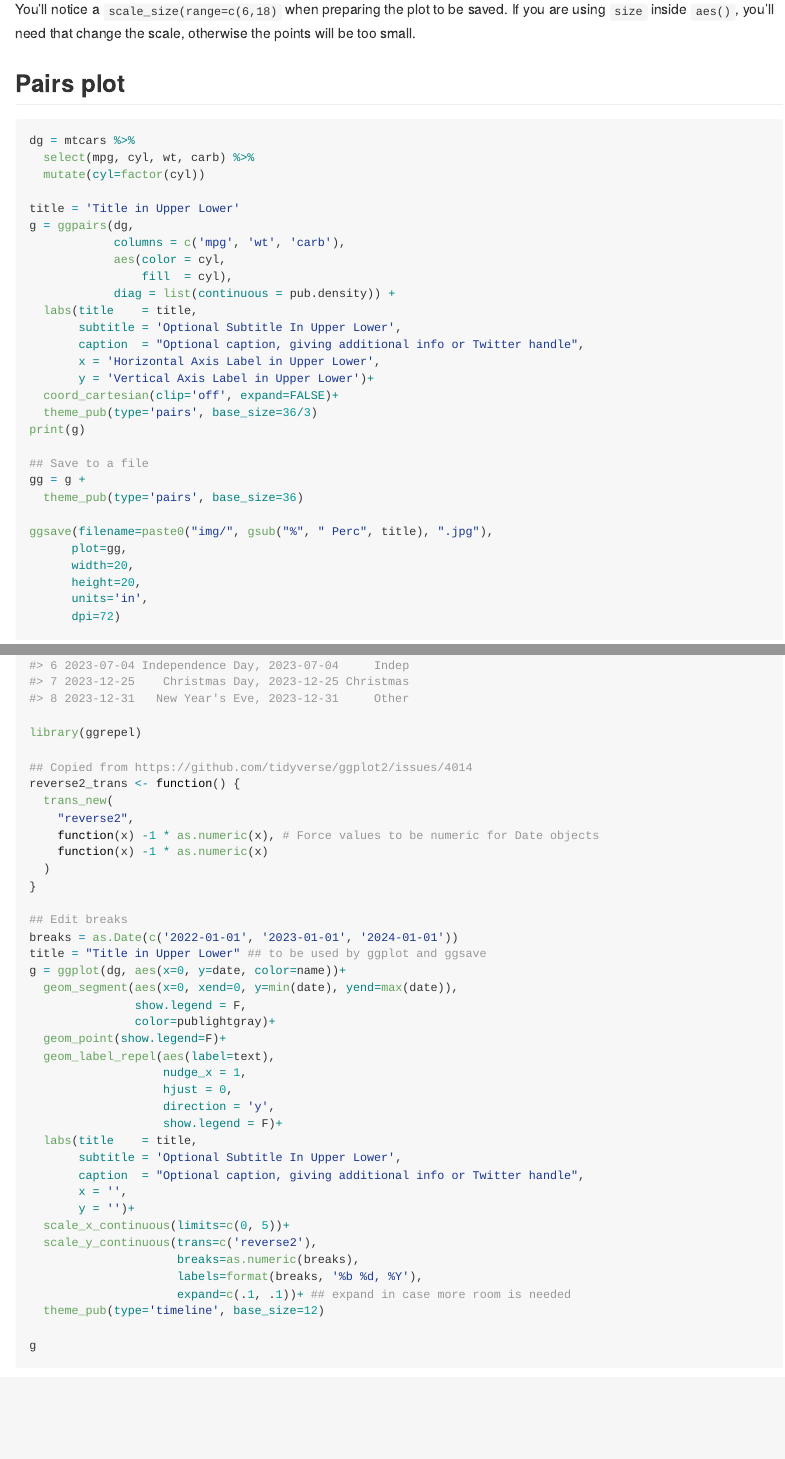
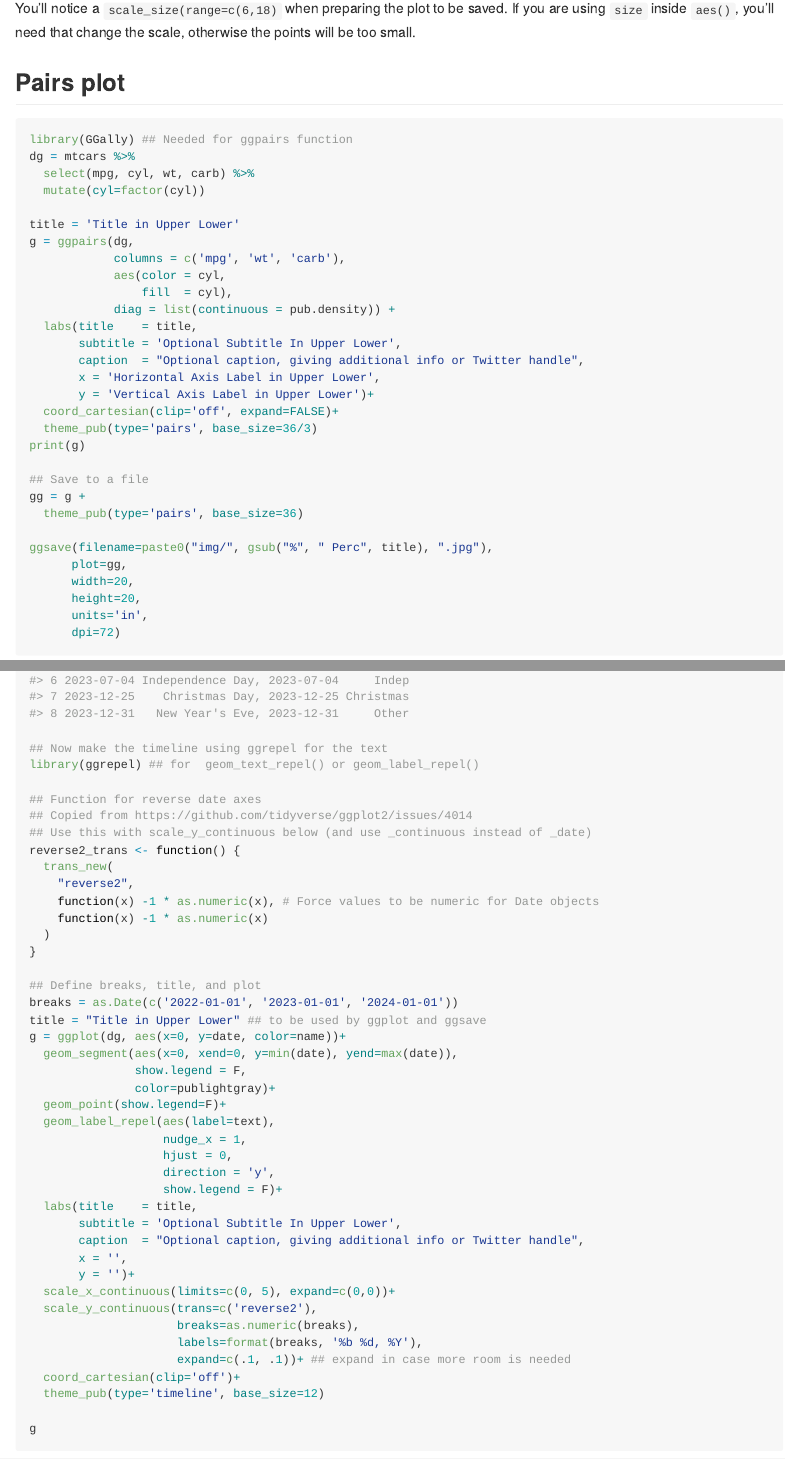
Before and after one commit to bmacGTPM/pubtheme, an R Markdown document (README.Rmd): the page in a window 1100 px wide, from 1910 px down before the commit and from 1850 px down after it, so that both start at the same text, and a second part further down, joined at a grey line. The pictures show the output file README.md that the author committed with the source, drawn offline in the style of GitHub; long lines of code are wrapped.

Commit message:
minor edits

```diff
--- a/README.Rmd
+++ b/README.Rmd
@@ -541,9 +544,12 @@ dg = data.frame(date=as.Date(c(paste0(current.year,
          name = factor(name, levels=c('Christmas', 'Indep', 'Other')))
 dg
 
-library(ggrepel)
+## Now make the timeline using ggrepel for the text
+library(ggrepel) ## for  geom_text_repel() or geom_label_repel()
 
+## Function for reverse date axes
 ## Copied from https://github.com/tidyverse/ggplot2/issues/4014
+## Use this with scale_y_continuous below (and use _continuous instead of _date)
 reverse2_trans <- function() {
   trans_new(
     "reverse2",
@@ -552,7 +558,7 @@ reverse2_trans <- function() {
   )
 }
 
-## Edit breaks
+## Define breaks, title, and plot
 breaks = as.Date(c('2022-01-01', '2023-01-01', '2024-01-01'))
 title = "Title in Upper Lower" ## to be used by ggplot and ggsave
 g = ggplot(dg, aes(x=0, y=date, color=name))+
```
Also changed, not shown: README.md, README.Rmd (3 more changed lines), 1 other file.
